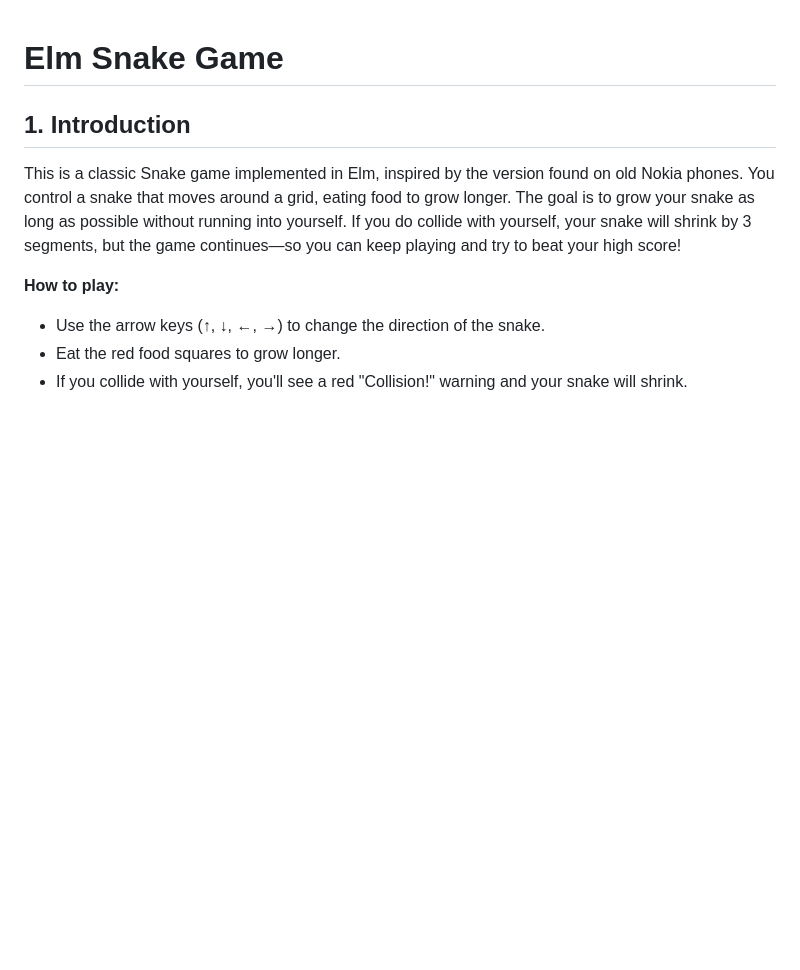
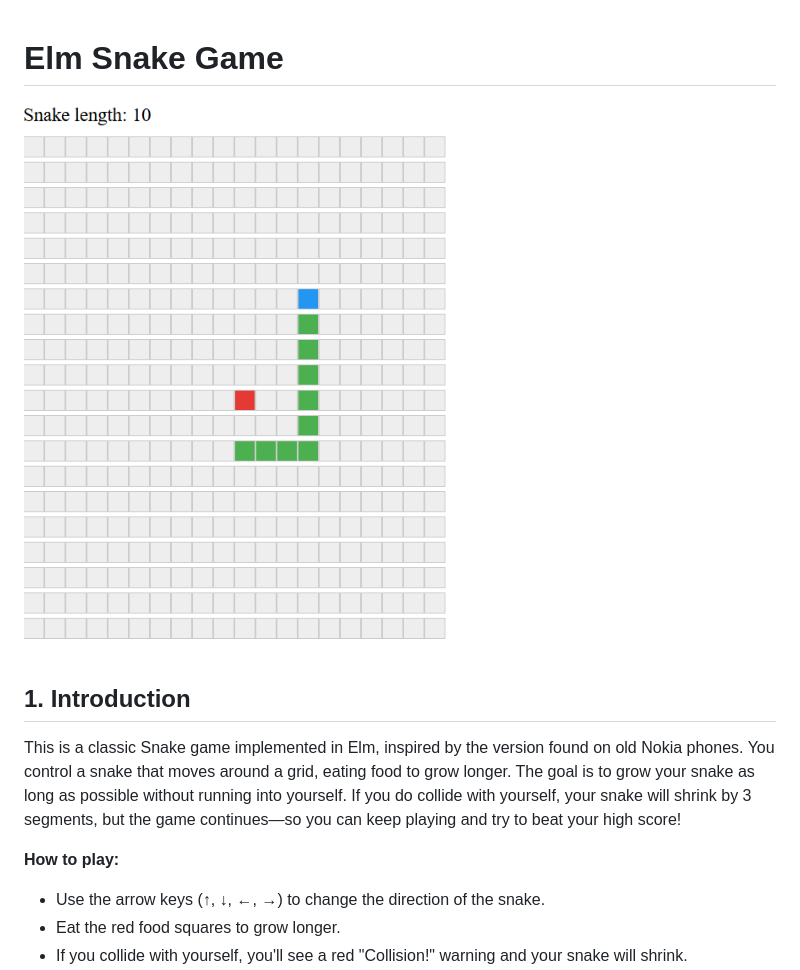
Before and after one commit to finnpedersenkazes/elm-snake, a Markdown page: README.md, the part around the change. Rendered like a GitHub page; pictures changed too: ElmSnakeGame.png (added); blank space fills up the shorter version.

Commit message:
added screenshot

```diff
--- a/README.md
+++ b/README.md
@@ -1,4 +1,6 @@
 # Elm Snake Game
+
+![Screenshot of Elm Snake Game](ElmSnakeGame.png)
 
 ## 1. Introduction
 
```
